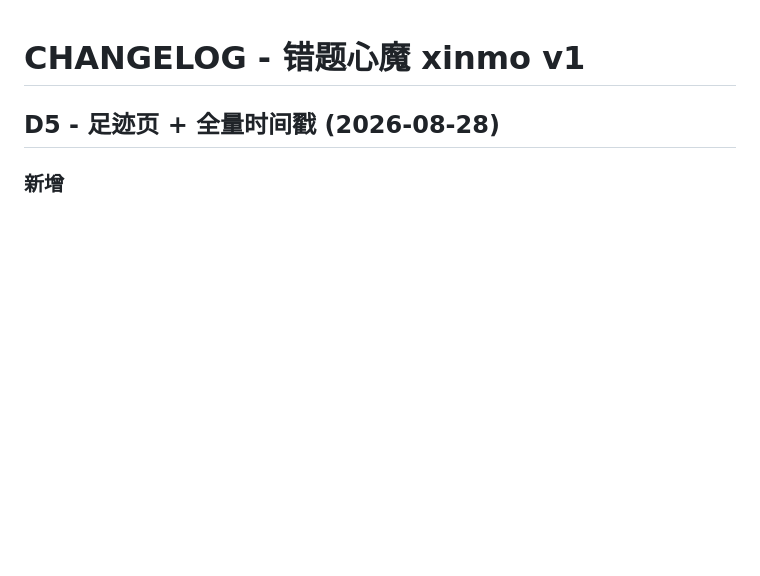
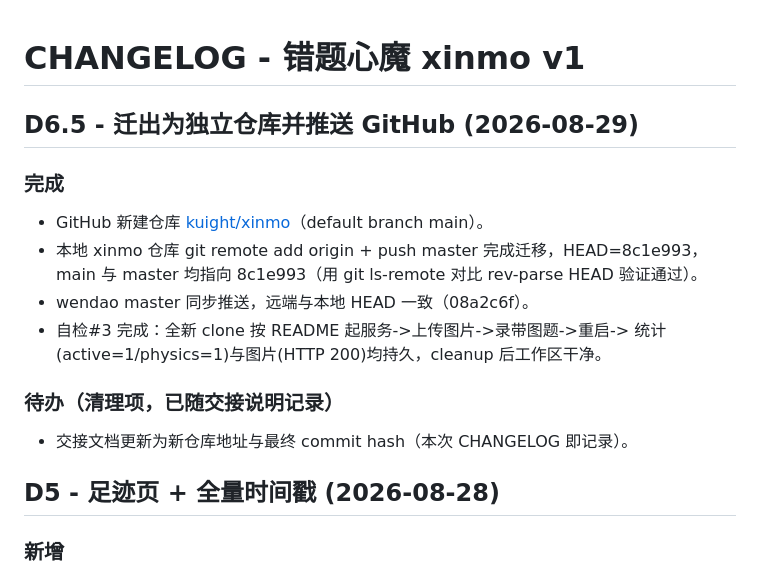
Before and after one commit to kuight/xinmo, a Markdown page: CHANGELOG.md, the part around the change. Drawn GitHub-style; blank space fills up the shorter version.

Commit message:
D6.5: 迁移完成记录 - GitHub 仓库已建并推送(xinmo 8c1e993 + wendao 08a2c6f) + 自检#3通过

```diff
--- a/CHANGELOG.md
+++ b/CHANGELOG.md
@@ -1,4 +1,17 @@
 # CHANGELOG - 错题心魔 xinmo v1
+
+## D6.5 - 迁出为独立仓库并推送 GitHub (2026-08-29)
+
+### 完成
+- GitHub 新建仓库 [kuight/xinmo](https://github.com/kuight/xinmo)（default branch main）。
+- 本地 xinmo 仓库 git remote add origin + push master 完成迁移，HEAD=8c1e993，
+  main 与 master 均指向 8c1e993（用 git ls-remote 对比 rev-parse HEAD 验证通过）。
+- wendao master 同步推送，远端与本地 HEAD 一致（08a2c6f）。
+- 自检#3 完成：全新 clone 按 README 起服务->上传图片->录带图题->重启->
+  统计(active=1/physics=1)与图片(HTTP 200)均持久，cleanup 后工作区干净。
+
+### 待办（清理项，已随交接说明记录）
+- 交接文档更新为新仓库地址与最终 commit hash（本次 CHANGELOG 即记录）。
 
 ## D5 - 足迹页 + 全量时间戳 (2026-08-28)
 
```
